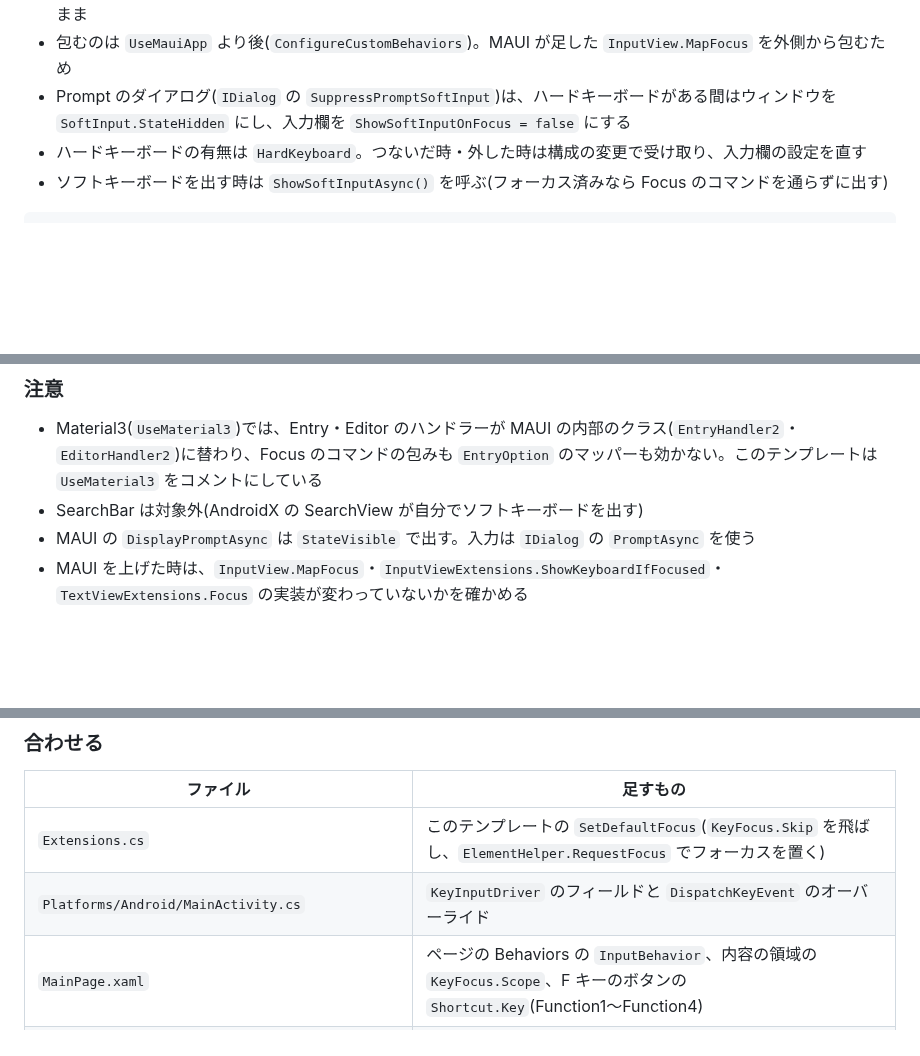
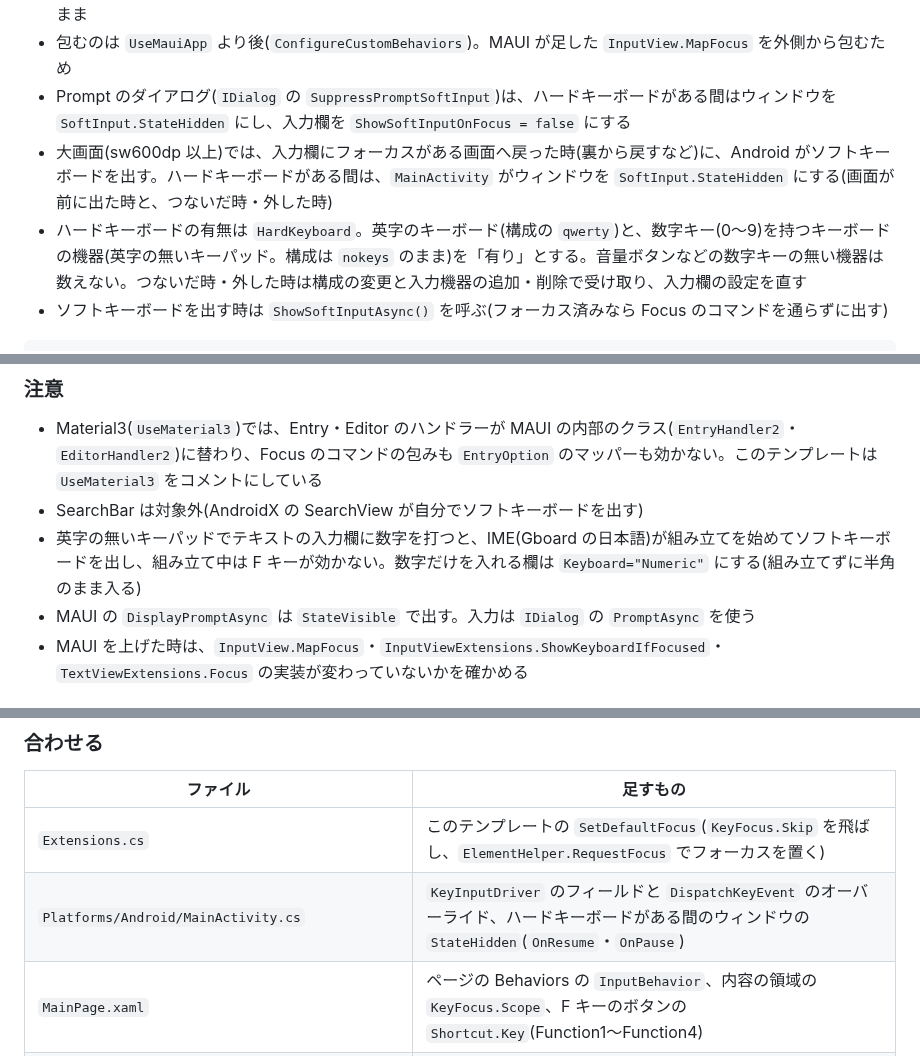
Before and after one commit to usausa/template-maui-keyboard, a Markdown page: README.ja.md, 3 parts joined by grey strips. Rendered like a GitHub page; blank space fills up the shorter version.

````diff
--- a/README.ja.md
+++ b/README.ja.md
@@ -233,7 +262,8 @@ adb shell input keyevent KEYCODE_ESCAPE
 - `EntryOption` が、`EntryHandler`・`EditorHandler` の Focus のコマンドを `CommandMapper.ModifyMapping` で包む(`DisableShowSoftInputOnFocus` を有効にした時)。フォーカス済み かつ `ShowSoftInputOnFocus` が false の時は、MAUI の処理を通さずに結果だけ返す。フォーカスは既にあるので、状態は変わらない。それ以外は MAUI の処理のまま
 - 包むのは `UseMauiApp` より後(`ConfigureCustomBehaviors`)。MAUI が足した `InputView.MapFocus` を外側から包むため
 - Prompt のダイアログ(`IDialog` の `SuppressPromptSoftInput`)は、ハードキーボードがある間はウィンドウを `SoftInput.StateHidden` にし、入力欄を `ShowSoftInputOnFocus = false` にする
-- ハードキーボードの有無は `HardKeyboard`。つないだ時・外した時は構成の変更で受け取り、入力欄の設定を直す
+- 大画面(sw600dp 以上)では、入力欄にフォーカスがある画面へ戻った時(裏から戻すなど)に、Android がソフトキーボードを出す。ハードキーボードがある間は、`MainActivity` がウィンドウを `SoftInput.StateHidden` にする(画面が前に出た時と、つないだ時・外した時)
+- ハードキーボードの有無は `HardKeyboard`。英字のキーボード(構成の `qwerty`)と、数字キー(0〜9)を持つキーボードの機器(英字の無いキーパッド。構成は `nokeys` のまま)を「有り」とする。音量ボタンなどの数字キーの無い機器は数えない。つないだ時・外した時は構成の変更と入力機器の追加・削除で受け取り、入力欄の設定を直す
 - ソフトキーボードを出す時は `ShowSoftInputAsync()` を呼ぶ(フォーカス済みなら Focus のコマンドを通らずに出す)
 
 ```csharp
@@ -262,6 +292,7 @@ private static bool SuppressFocusSoftInput(TextView editText, IView view, object
 
 - Material3(`UseMaterial3`)では、Entry・Editor のハンドラーが MAUI の内部のクラス(`EntryHandler2`・`EditorHandler2`)に替わり、Focus のコマンドの包みも `EntryOption` のマッパーも効かない。このテンプレートは `UseMaterial3` をコメントにしている
 - SearchBar は対象外(AndroidX の SearchView が自分でソフトキーボードを出す)
+- 英字の無いキーパッドでテキストの入力欄に数字を打つと、IME(Gboard の日本語)が組み立てを始めてソフトキーボードを出し、組み立て中は F キーが効かない。数字だけを入れる欄は `Keyboard="Numeric"` にする(組み立てずに半角のまま入る)
 - MAUI の `DisplayPromptAsync` は `StateVisible` で出す。入力は `IDialog` の `PromptAsync` を使う
 - MAUI を上げた時は、`InputView.MapFocus`・`InputViewExtensions.ShowKeyboardIfFocused`・`TextViewExtensions.Focus` の実装が変わっていないかを確かめる
 
@@ -294,7 +325,7 @@ template-maui に物理キーの操作を足す時に使うファイルです。
 | ファイル | 足すもの |
 |---|---|
 | `Extensions.cs` | このテンプレートの `SetDefaultFocus`(`KeyFocus.Skip` を飛ばし、`ElementHelper.RequestFocus` でフォーカスを置く) |
-| `Platforms/Android/MainActivity.cs` | `KeyInputDriver` のフィールドと `DispatchKeyEvent` のオーバーライド |
+| `Platforms/Android/MainActivity.cs` | `KeyInputDriver` のフィールドと `DispatchKeyEvent` のオーバーライド、ハードキーボードがある間のウィンドウの `StateHidden`(`OnResume`・`OnPause`) |
 | `MainPage.xaml` | ページの Behaviors の `InputBehavior`、内容の領域の `KeyFocus.Scope`、F キーのボタンの `Shortcut.Key`(Function1〜Function4) |
 | `MauiProgram.cs` | `HandleEnterKey`・`DisableShowSoftInputOnFocus` を true、`ConfigureControlKeyHandling()`、ダイアログの `DismissKeys`・`IgnorePromptDismissKeys`・`EnableDialogButtonFocus`・`SuppressPromptSoftInput`、`AddComponentsPopupPlugin<PopupInputPlugin>()` |
 | `Modules/Navigation/Modal/InputNumberView.xaml` | テンキーのボタンの `Shortcut.Key` |
````
Also changed, not shown: other parts of README.ja.md (+29 -0 lines), README.md (+33 -2 lines), Document/Images/KeypadSimulator.png, 13 other files.
